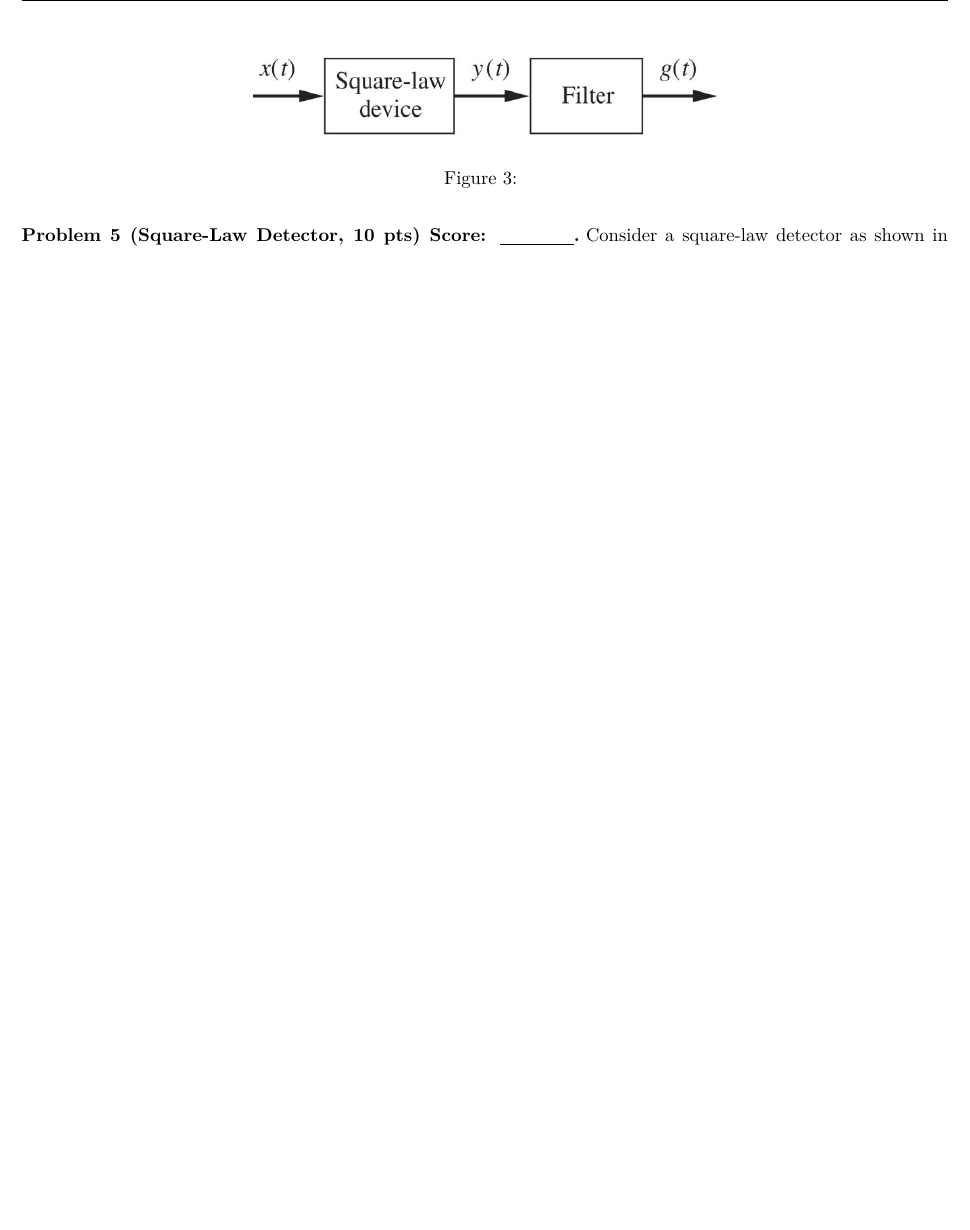
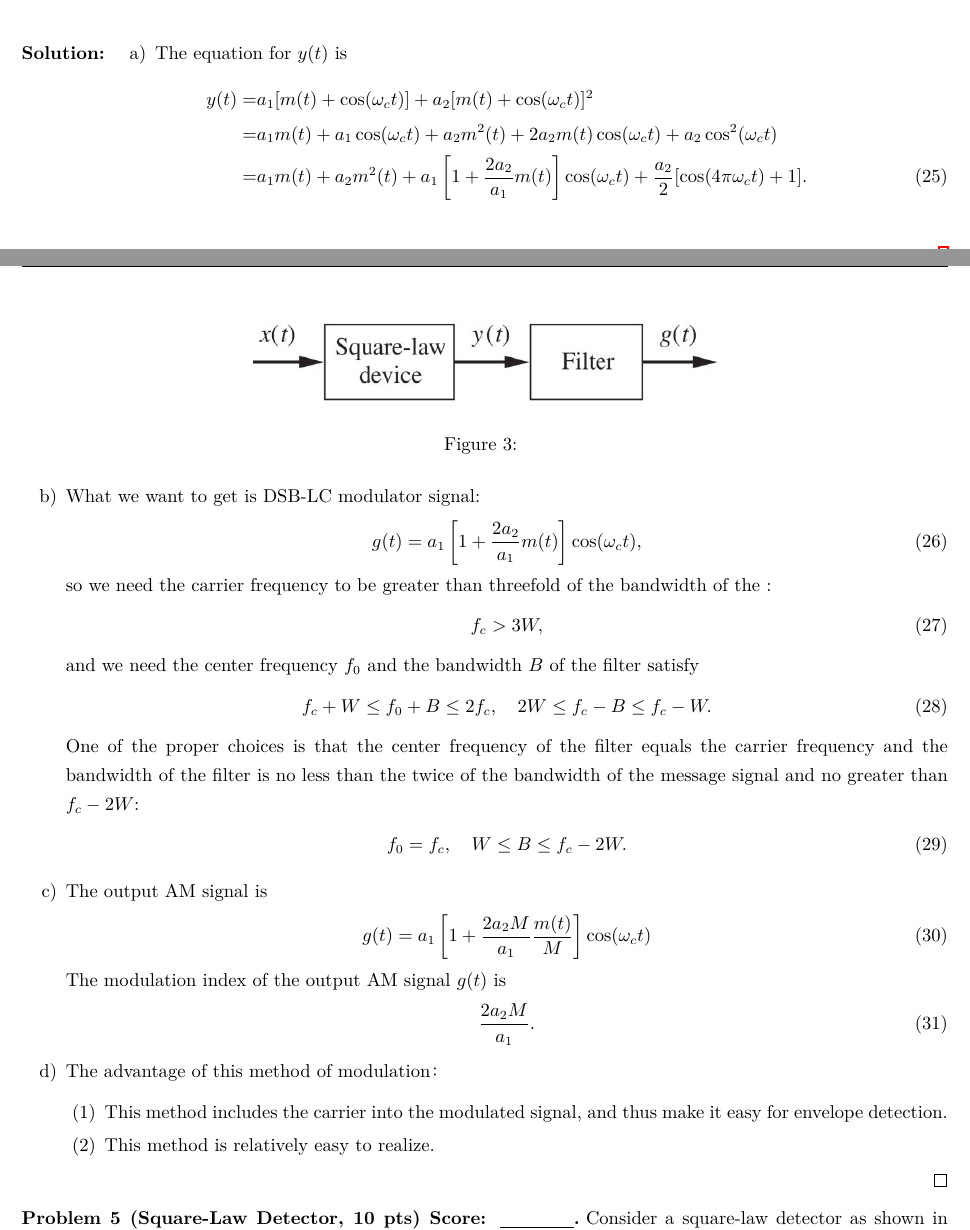
Before and after one commit to Chen-Jialin/Communication-System-Assignments, a LaTeX problem sheet (Assignment-4/Assignment-4.tex): part of page 5 of 5 before the commit and two parts of pages 4 and 5 of 5 after it, the two joined at a grey line, cut at the place of the change, the shorter picture padded with empty space. Compiled offline with XeLaTeX.

Commit message:
A4 P4 finished.

```diff
--- a/Assignment-4/Assignment-4.tex
+++ b/Assignment-4/Assignment-4.tex
@@ -175,3 +175,38 @@ Note that the following two problems are two extension problems based on what yo
 \end{prob}
 \begin{sol}
     \begin{itemize}
+        \item[a)] The equation for $y(t)$ is
+        \begin{align}
+            \notag y(t)=&a_1[m(t)+\cos(\omega_ct)]+a_2[m(t)+\cos(\omega_ct)]^2\\
+            \notag=&a_1m(t)+a_1\cos(\omega_ct)+a_2m^2(t)+2a_2m(t)\cos(\omega_ct)+a_2\cos^2(\omega_ct)\\
+            =&a_1m(t)+a_2m^2(t)+a_1\left[1+\frac{2a_2}{a_1}m(t)\right]\cos(\omega_ct)+\frac{a_2}{2}[\cos(4\pi\omega_ct)+1].
+        \end{align}
+        \item[b)] What we want to get is DSB-LC modulator signal:
+        \begin{align}
+            g(t)=a_1\left[1+\frac{2a_2}{a_1}m(t)\right]\cos(\omega_ct),
+        \end{align}
+        so we need the carrier frequency to be greater than threefold of the bandwidth of the :
+        \begin{align}
+            f_c>3W,
+        \end{align}
+        and we need the center frequency $f_0$ and the bandwidth $B$ of the filter satisfy
+        \begin{align}
+            f_c+W\leq f_0+B\leq 2f_c,\quad 2W\leq f_c-B\leq f_c-W.
+        \end{align}
+        One of the proper choices is that the center frequency of the filter equals the carrier frequency and the bandwidth of the filter is no less than the twice of the bandwidth of the message signal and no greater than $f_c-2W$:
+        \begin{align}
+            f_0=f_c,\quad W\leq B\leq f_c-2W.
+        \end{align}
+        \item[c)] The output AM signal is
+        \begin{align}
+            g(t)=a_1\left[1+\frac{2a_2M}{a_1}\frac{m(t)}{M}\right]\cos(\omega_ct)
+        \end{align}
+        The modulation index of the output AM signal $g(t)$ is
+        \begin{align}
+            \frac{2a_2M}{a_1}.
+        \end{align}
+        \item[d)] The advantage of this method of modulation：
+        \begin{itemize}
+            \item[(1)] This method includes the carrier into the modulated signal, and thus make it easy for envelope detection.
+            \item[(2)] This method is relatively easy to realize.
+        \end{itemize}
```
Also changed, not shown: Assignment-4/Assignment-4.tex (8 more changed lines).
